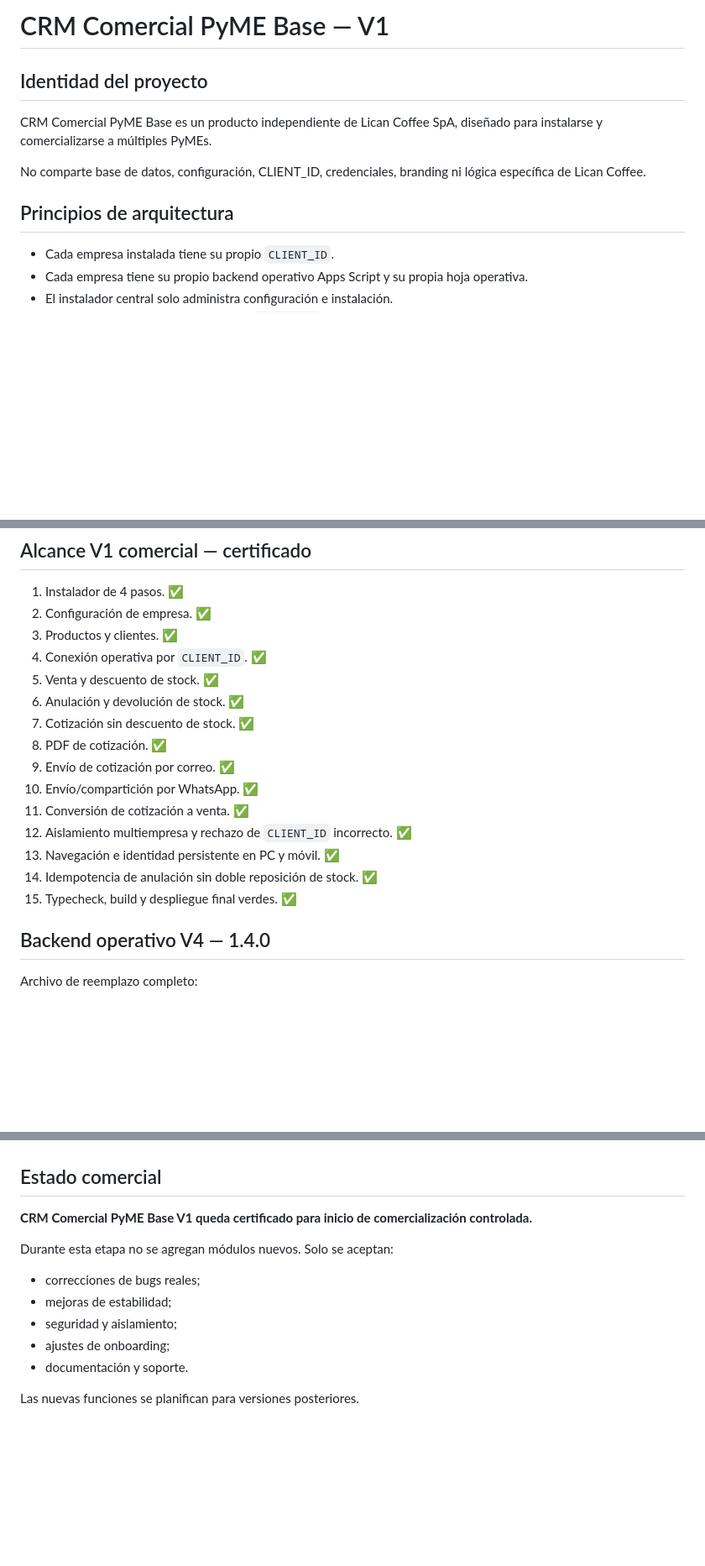
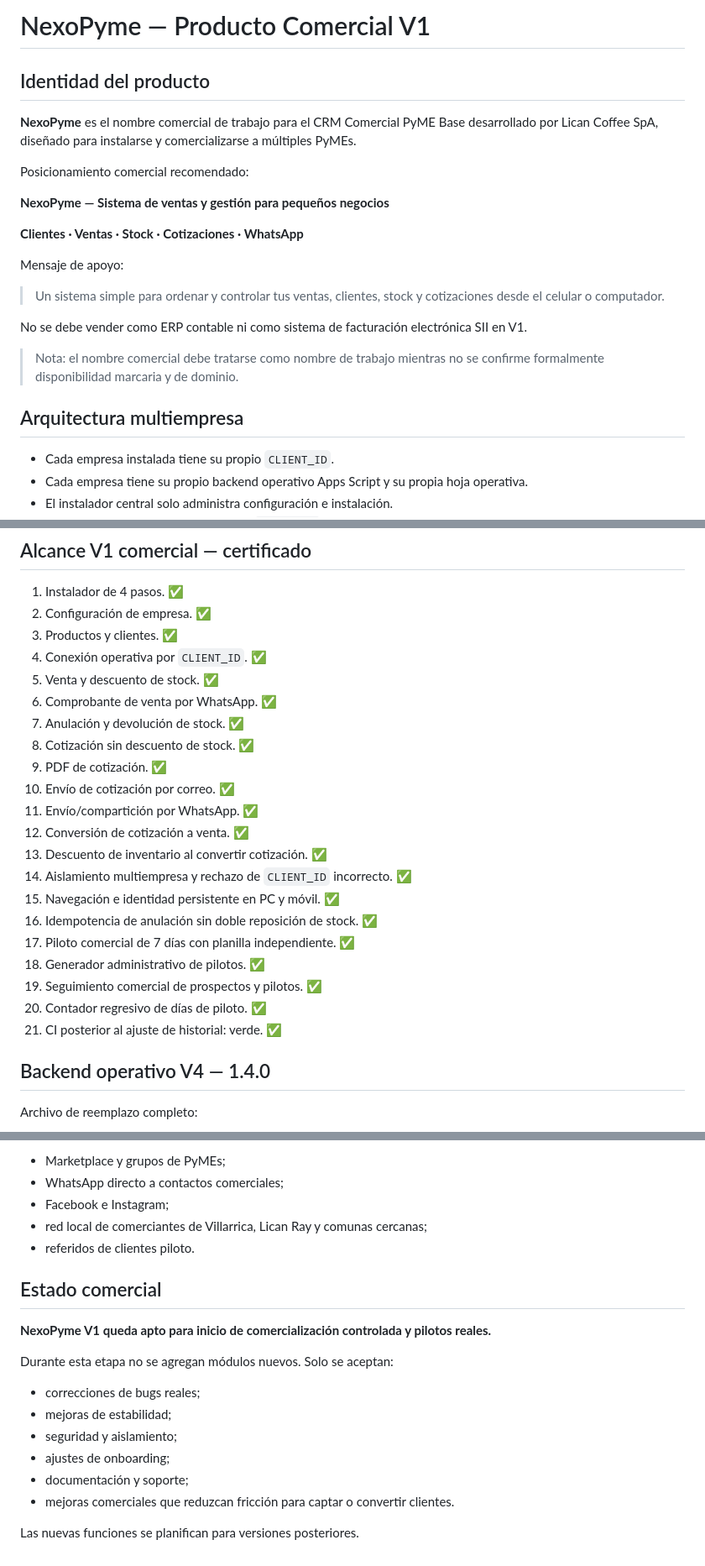
Before and after one commit to licancoffee/Repository-name-crm-pyme-base, a Markdown page: docs/PRODUCTO_COMERCIAL_V1.md, 3 parts joined by grey strips. Shown at 84% size. GitHub-like rendering; blank space fills up the shorter version.

```diff
--- a/docs/PRODUCTO_COMERCIAL_V1.md
+++ b/docs/PRODUCTO_COMERCIAL_V1.md
@@ -1,12 +1,24 @@
-# CRM Comercial PyME Base — V1
+# NexoPyme — Producto Comercial V1
 
-## Identidad del proyecto
+## Identidad del producto
 
-CRM Comercial PyME Base es un producto independiente de Lican Coffee SpA, diseñado para instalarse y comercializarse a múltiples PyMEs.
+**NexoPyme** es el nombre comercial de trabajo para el CRM Comercial PyME Base desarrollado por Lican Coffee SpA, diseñado para instalarse y comercializarse a múltiples PyMEs.
 
-No comparte base de datos, configuración, CLIENT_ID, credenciales, branding ni lógica específica de Lican Coffee.
+Posicionamiento comercial recomendado:
 
-## Principios de arquitectura
+**NexoPyme — Sistema de ventas y gestión para pequeños negocios**
+
+**Clientes · Ventas · Stock · Cotizaciones · WhatsApp**
+
+Mensaje de apoyo:
+
+> Un sistema simple para ordenar y controlar tus ventas, clientes, stock y cotizaciones desde el celular o computador.
+
+No se debe vender como ERP contable ni como sistema de facturación electrónica SII en V1.
+
+> Nota: el nombre comercial debe tratarse como nombre de trabajo mientras no se confirme formalmente disponibilidad marcaria y de dominio.
+
+## Arquitectura multiempresa
 
 - Cada empresa instalada tiene su propio `CLIENT_ID`.
 - Cada empresa tiene su propio backend operativo Apps Script y su propia hoja operativa.
@@ -41,16 +53,22 @@ Se reutilizan patrones ya probados, nunca datos ni configuración específica:
 3. Productos y clientes. ✅
 4. Conexión operativa por `CLIENT_ID`. ✅
 5. Venta y descuento de stock. ✅
-6. Anulación y devolución de stock. ✅
-7. Cotización sin descuento de stock. ✅
-8. PDF de cotización. ✅
-9. Envío de cotización por correo. ✅
-10. Envío/compartición por WhatsApp. ✅
-11. Conversión de cotización a venta. ✅
-12. Aislamiento multiempresa y rechazo de `CLIENT_ID` incorrecto. ✅
-13. Navegación e identidad persistente en PC y móvil. ✅
-14. Idempotencia de anulación sin doble reposición de stock. ✅
-15. Typecheck, build y despliegue final verdes. ✅
+6. Comprobante de venta por WhatsApp. ✅
+7. Anulación y devolución de stock. ✅
+8. Cotización sin descuento de stock. ✅
+9. PDF de cotización. ✅
+10. Envío de cotización por correo. ✅
+11. Envío/compartición por WhatsApp. ✅
+12. Conversión de cotización a venta. ✅
+13. Descuento de inventario al convertir cotización. ✅
+14. Aislamiento multiempresa y rechazo de `CLIENT_ID` incorrecto. ✅
+15. Navegación e identidad persistente en PC y móvil. ✅
+16. Idempotencia de anulación sin doble reposición de stock. ✅
+17. Piloto comercial de 7 días con planilla independiente. ✅
+18. Generador administrativo de pilotos. ✅
+19. Seguimiento comercial de prospectos y pilotos. ✅
+20. Contador regresivo de días de piloto. ✅
+21. CI posterior al ajuste de historial: verde. ✅
 
 ## Backend operativo V4 — 1.4.0
 
@@ -107,7 +166,12 @@ Para una empresa ya instalada:
+- Marketplace y grupos de PyMEs;
+- WhatsApp directo a contactos comerciales;
+- Facebook e Instagram;
+- red local de comerciantes de Villarrica, Lican Ray y comunas cercanas;
+- referidos de clientes piloto.
 
 ## Estado comercial
 
-**CRM Comercial PyME Base V1 queda certificado para inicio de comercialización controlada.**
+**NexoPyme V1 queda apto para inicio de comercialización controlada y pilotos reales.**
 
 Durante esta etapa no se agregan módulos nuevos. Solo se aceptan:
 
@@ -115,6 +179,7 @@ Durante esta etapa no se agregan módulos nuevos. Solo se aceptan:
 - mejoras de estabilidad;
 - seguridad y aislamiento;
 - ajustes de onboarding;
-- documentación y soporte.
+- documentación y soporte;
+- mejoras comerciales que reduzcan fricción para captar o convertir clientes.
 
 Las nuevas funciones se planifican para versiones posteriores.
```
Also changed, not shown: other parts of docs/PRODUCTO_COMERCIAL_V1.md (+64 -23 lines).
